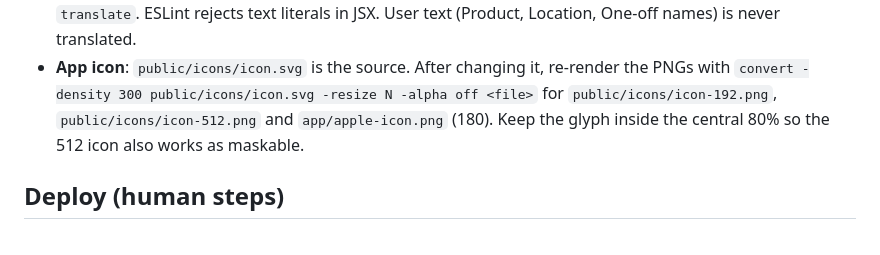
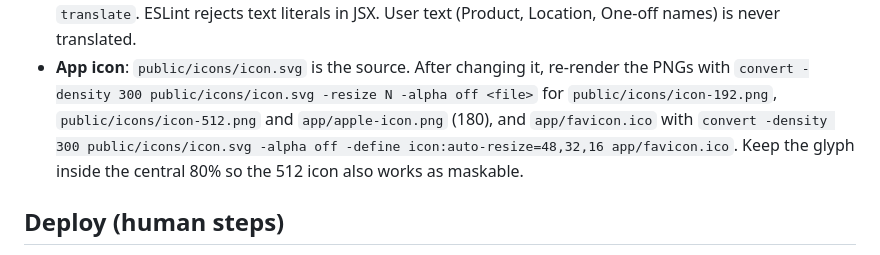
Before and after one commit to mabenj/komero, a Markdown page: README.md, the part around the change. GitHub-like rendering.

```diff
--- a/README.md
+++ b/README.md
@@ -47,7 +47,8 @@ then `pnpm dev`. The first person to open the app creates the first Member.
   JSX. User text (Product, Location, One-off names) is never translated.
 - **App icon**: `public/icons/icon.svg` is the source. After changing it, re-render the PNGs with
   `convert -density 300 public/icons/icon.svg -resize N -alpha off <file>` for
-  `public/icons/icon-192.png`, `public/icons/icon-512.png` and `app/apple-icon.png` (180).
+  `public/icons/icon-192.png`, `public/icons/icon-512.png` and `app/apple-icon.png` (180), and
+  `app/favicon.ico` with `convert -density 300 public/icons/icon.svg -alpha off -define icon:auto-resize=48,32,16 app/favicon.ico`.
   Keep the glyph inside the central 80% so the 512 icon also works as maskable.
 
 ## Deploy (human steps)
```
Also changed, not shown: app/apple-icon.png, 7 other files.
